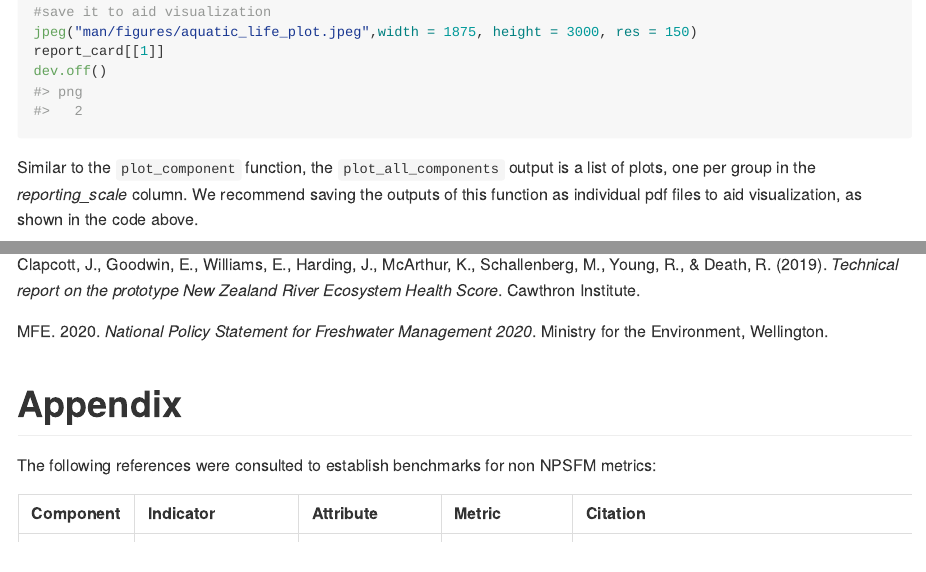
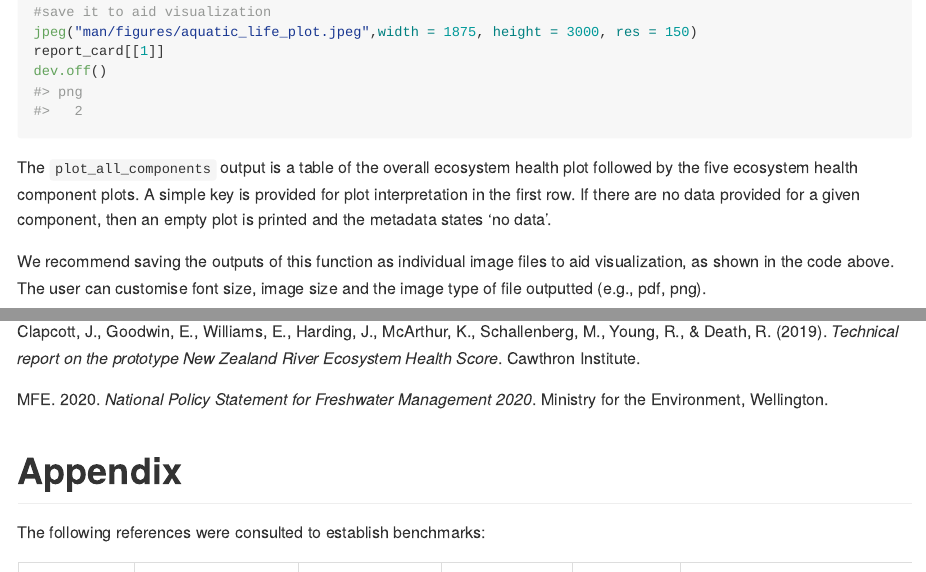
Before and after one commit to mfe-nz/riverhealth, an R Markdown document (README.Rmd): the page in a window 1100 px wide, from 10720 px down, and a second part further down, joined at a grey line. The pictures show the output file README.md that the author committed with the source, drawn offline in the style of GitHub.

````diff
--- a/README.Rmd
+++ b/README.Rmd
@@ -273,7 +273,10 @@
 
 
 ```
-Similar to the `plot_component` function, the `plot_all_components` output is a list of plots, one per group in the *reporting_scale* column. We recommend saving the outputs of this function as individual pdf files to aid visualization, as shown in the code above.
+The `plot_all_components` output is a table of the overall ecosystem health plot followed by the five ecosystem health component plots.  A simple key is provided for plot interpretation in the first row. If there are no data provided for a given component, then an empty plot is printed and the metadata states ‘no data’.
+
+We recommend saving the outputs of this function as individual image files to aid visualization, as shown in the code above. The user can customise font size, image size and the image type of file outputted (e.g., pdf, png).
+
 
 ![Figure 2 River ecosystem health report card. For the present example, only data for the Aquatic Life component was available.](man/figures/aquatic_life_plot.jpeg){width=100%}
 
@@ -306,7 +309,7 @@
 
 # Appendix
 
-The following references were consulted to establish benchmarks for non NPSFM metrics:
+The following references were consulted to establish benchmarks:
 
 ```{r, echo=FALSE, warning=FALSE, message=FALSE}
  kableExtra::kable(data_sources)
````
Also changed, not shown: R/data.R (+1 -0 lines), README.md, data/data_sources.rda, data/reference_table_default.rda, 3 other files.
